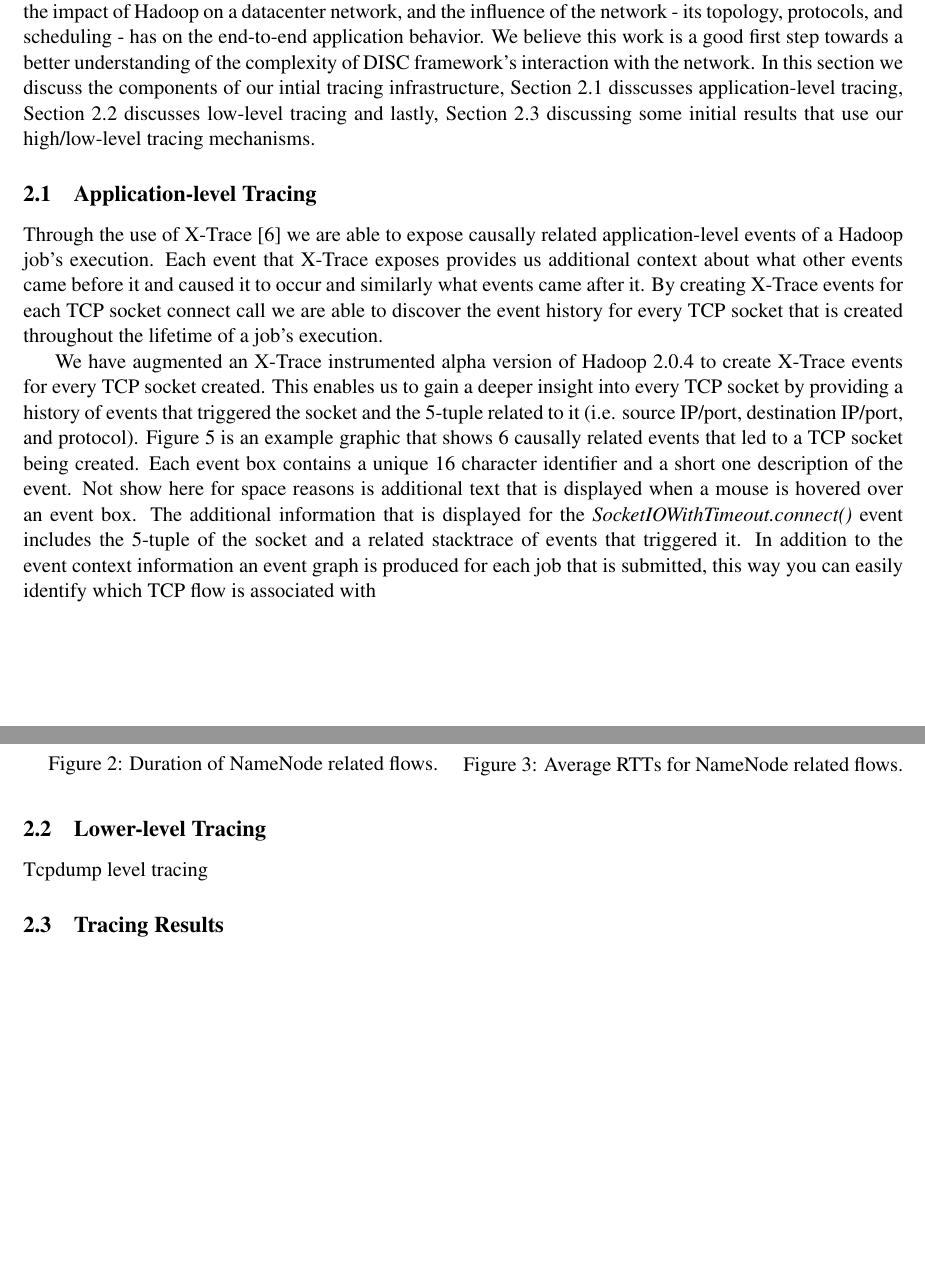
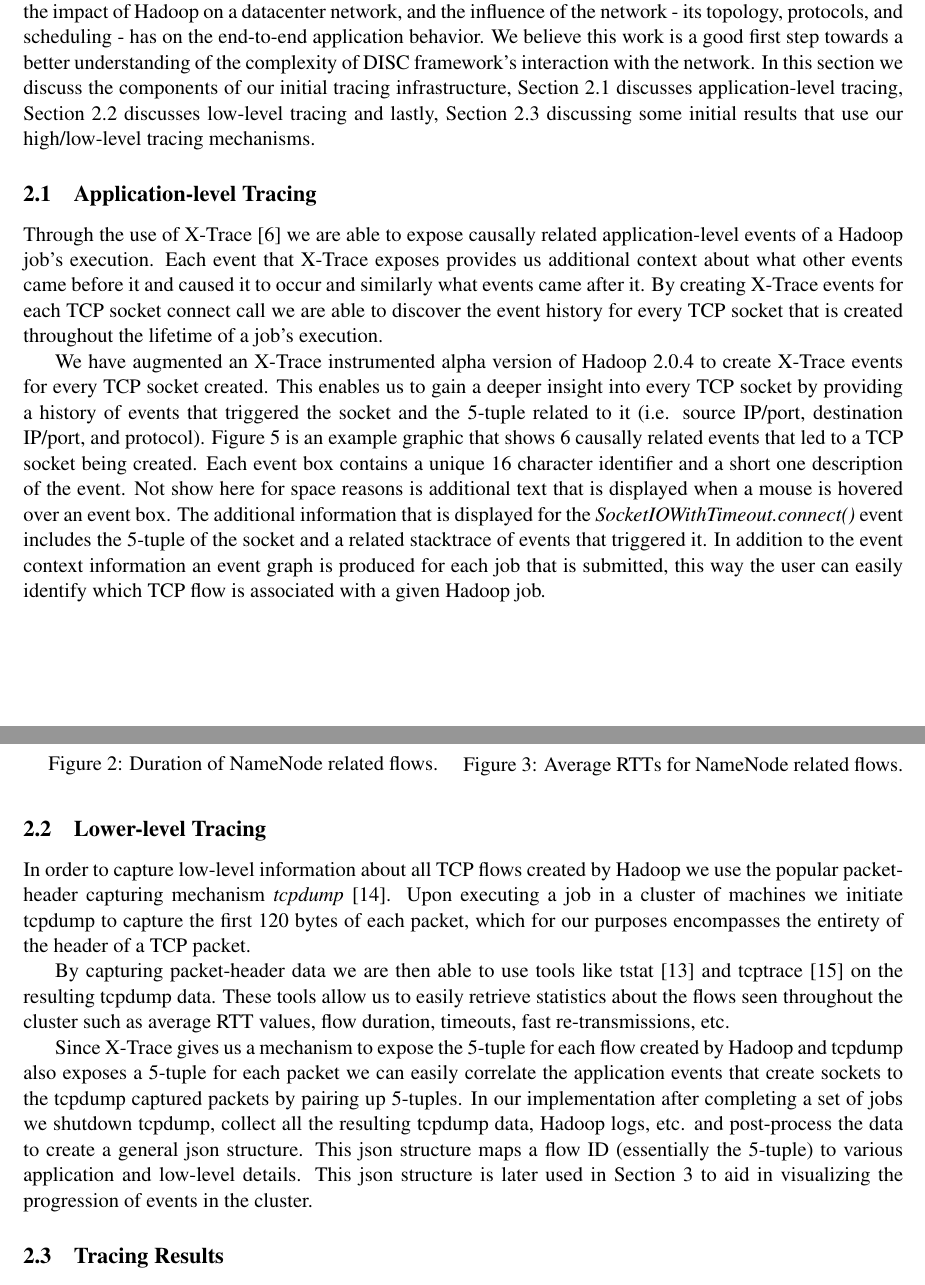
Before and after one commit to brownsys/hadoop-visualizer, a LaTeX document (report/report.tex, which reads report/tracing.tex): two parts of pages 2 and 3 of 5 before the commit and two parts of pages 2 and 3 of 6 after it, joined at a grey line, cut so that both start at the same text, the shorter picture padded with empty space. Compiled offline with pdfLaTeX.

Commit message:
updated low-level tracing section

```diff
--- a/report/tracing.tex
+++ b/report/tracing.tex
@@ -7,8 +7,8 @@ characterize the impact of Hadoop on a datacenter network, and the
 influence of the network - its topology, protocols, and scheduling - has on the
 end-to-end application behavior. We believe this work is a good first step
 towards a better understanding of the complexity of DISC framework's interaction
-with the network. In this section we discuss the components of our intial tracing
-infrastructure, Section~\ref{ssec:app} disscusses application-level tracing,
+with the network. In this section we discuss the components of our initial tracing
+infrastructure, Section~\ref{ssec:app} discusses application-level tracing,
 Section~\ref{ssec:low} discusses low-level tracing and lastly,
 Section~\ref{ssec:results} discussing some initial results that use our high/low-level
 tracing mechanisms.
@@ -33,7 +33,7 @@ additional text that is displayed when a mouse is hovered over an event box. The
 information that is displayed for the {\em SocketIOWithTimeout.connect()} event includes
 the 5-tuple of the socket and a related stacktrace of events that triggered it. In addition
 to the event context information an event graph is produced for each job that is submitted,
-this way you can easily identify which TCP flow is associated with
+this way the user can easily identify which TCP flow is associated with a given Hadoop job.
 
 \begin{figure}
 \centering
@@ -44,7 +44,26 @@ this way you can easily identify which TCP flow is associated with
 
 \subsection{Lower-level Tracing}
 \label{ssec:low}
-Tcpdump level tracing
+In order to capture low-level information about all TCP flows created by Hadoop
+we use the popular packet-header capturing mechanism \emph{tcpdump}~\cite{tcpdump}.
+Upon executing a job in a cluster of machines we initiate tcpdump to capture the
+first 120 bytes of each packet, which for our purposes encompasses the entirety of
+the header of a TCP packet.
+
+By capturing packet-header data we are then able to use tools like tstat~\cite{tstat}
+and tcptrace~\cite{tcptrace} on the resulting tcpdump data. These tools allow us to
+easily retrieve statistics about the flows seen throughout the cluster such as
+average RTT values, flow duration, timeouts, fast re-transmissions, etc.
+
+Since X-Trace gives us a mechanism to expose the 5-tuple for each flow created by
+Hadoop and tcpdump also exposes a 5-tuple for each packet we can easily correlate
+the application events that create sockets to the tcpdump captured packets by
+pairing up 5-tuples. In our implementation after completing a set of jobs we
+shutdown tcpdump, collect all the resulting tcpdump data, Hadoop logs, etc. and
+post-process the data to create a general json structure. This json structure maps
+a flow ID (essentially the 5-tuple) to various application and low-level details.
+This json structure is later used in Section~\ref{sec:viz} to aid in visualizing the
+progression of events in the cluster.
 
 \subsection{Tracing Results}
 \label{ssec:results}
```
Also changed, not shown: report/report.bib (+12 -0 lines).
